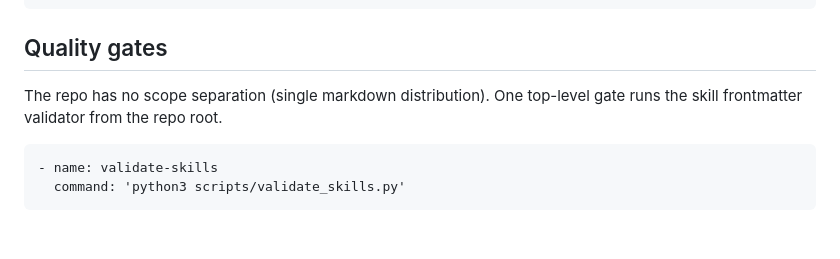
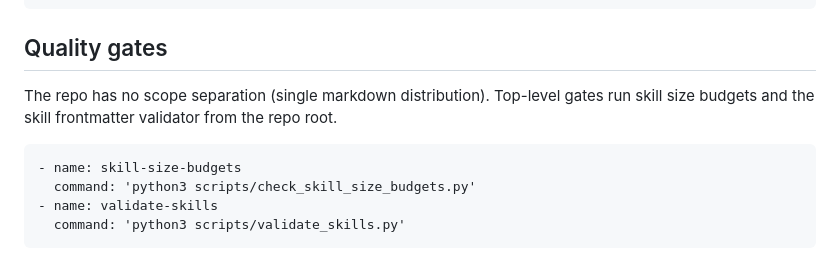
Before and after one commit to sandsower/beislid, a Markdown page: .beislid/workflow.md, the part around the change. Rendered like a GitHub page; blank space fills up the shorter version.

Commit message:
Add skill size budget workflow gate

````diff
--- a/.beislid/workflow.md
+++ b/.beislid/workflow.md
@@ -34,9 +34,11 @@ rerequest_command: 'gh api repos/{owner}/{repo}/pulls/{number}/requested_reviewe
 
 ## Quality gates
 
-The repo has no scope separation (single markdown distribution). One top-level gate runs the skill frontmatter validator from the repo root.
+The repo has no scope separation (single markdown distribution). Top-level gates run skill size budgets and the skill frontmatter validator from the repo root.
 
 ```beislid:gates
+- name: skill-size-budgets
+  command: 'python3 scripts/check_skill_size_budgets.py'
 - name: validate-skills
   command: 'python3 scripts/validate_skills.py'
 ```
````
